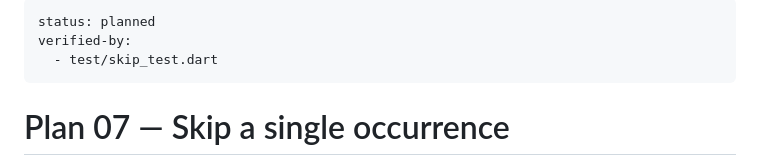
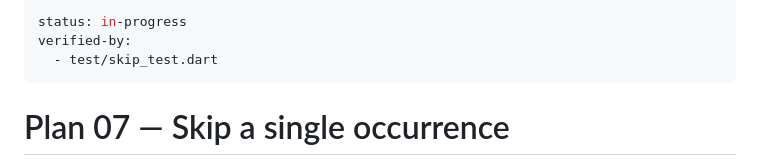
Before and after one commit to metsz007/takna, a Markdown page: plans/07-skip-next-occurrence.md, the part around the change. Drawn GitHub-style.

Commit message:
Start plan 07

```diff
--- a/plans/07-skip-next-occurrence.md
+++ b/plans/07-skip-next-occurrence.md
@@ -1,5 +1,5 @@
 ---
-status: planned
+status: in-progress
 verified-by:
   - test/skip_test.dart
 ---
```
